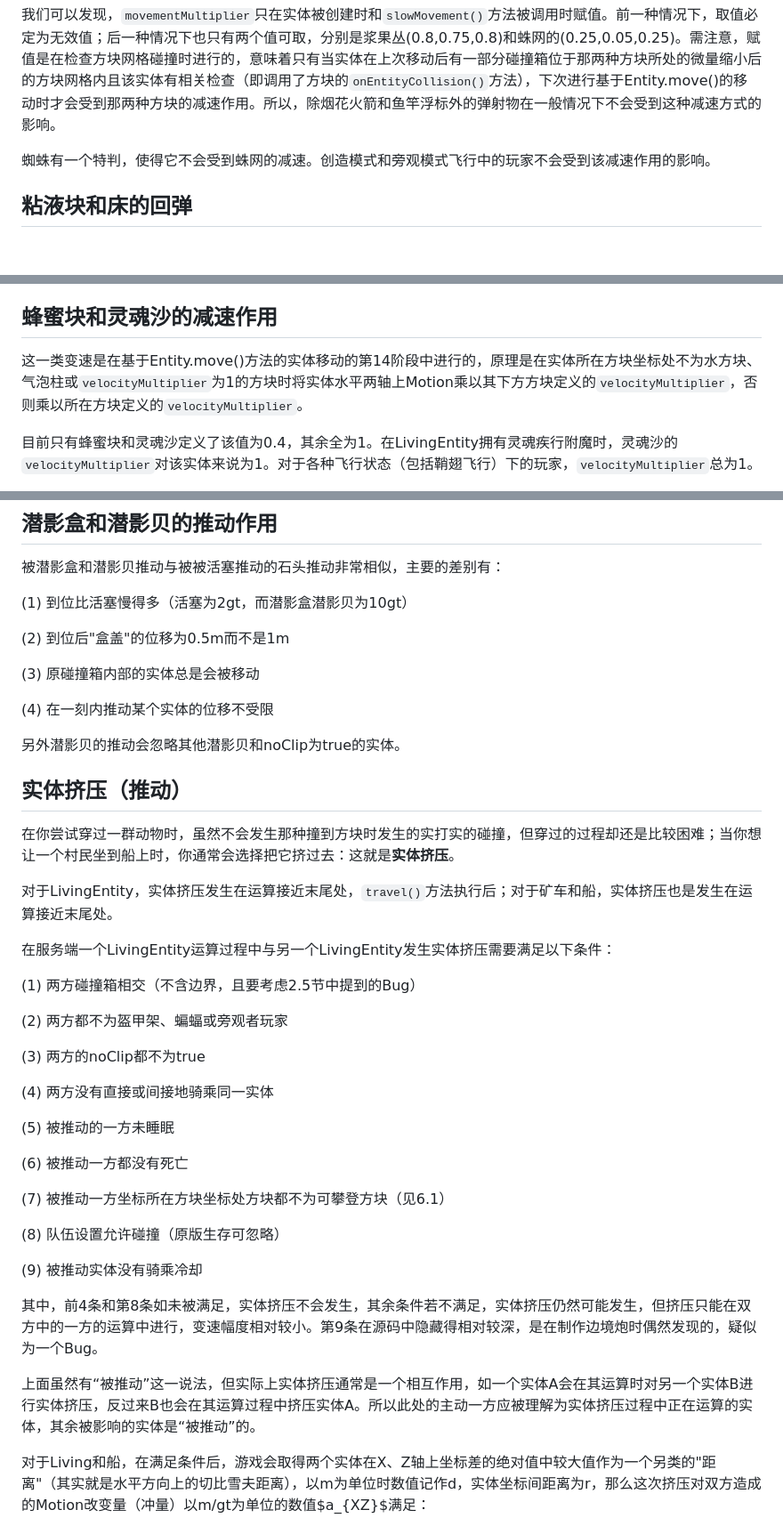
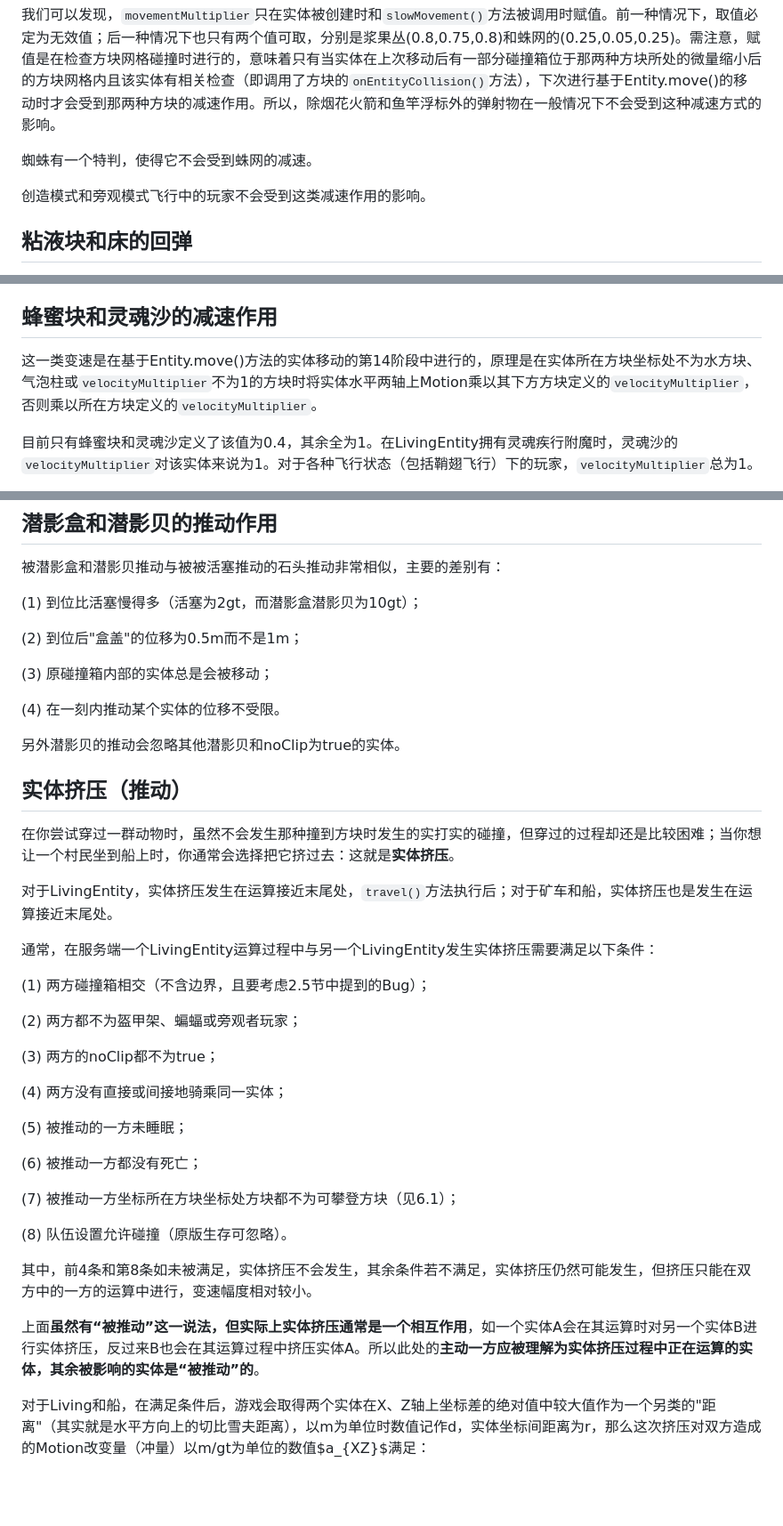
Before and after one commit to lovexyn0827/Discovering-Minecraft, a Markdown page: Minecraft实体运动研究与应用/Chapter-5.md, 3 parts joined by grey strips. Shown: that part at 89% size. Drawn GitHub-style; blank space fills up the shorter version.

Commit message:
实体运动研究的小修正

```diff
--- a/Minecraft实体运动研究与应用/Chapter-5.md
+++ b/Minecraft实体运动研究与应用/Chapter-5.md
@@ -14,7 +14,9 @@
 
 我们可以发现，`movementMultiplier`只在实体被创建时和`slowMovement()`方法被调用时赋值。前一种情况下，取值必定为无效值；后一种情况下也只有两个值可取，分别是浆果丛(0.8,0.75,0.8)和蛛网的(0.25,0.05,0.25)。需注意，赋值是在检查方块网格碰撞时进行的，意味着只有当实体在上次移动后有一部分碰撞箱位于那两种方块所处的微量缩小后的方块网格内且该实体有相关检查（即调用了方块的`onEntityCollision()`方法），下次进行基于Entity.move()的移动时才会受到那两种方块的减速作用。所以，除烟花火箭和鱼竿浮标外的弹射物在一般情况下不会受到这种减速方式的影响。
 
-蜘蛛有一个特判，使得它不会受到蛛网的减速。创造模式和旁观模式飞行中的玩家不会受到该减速作用的影响。
+蜘蛛有一个特判，使得它不会受到蛛网的减速。
+
+创造模式和旁观模式飞行中的玩家不会受到这类减速作用的影响。
 
 ## 粘液块和床的回弹
 
@@ -26,7 +28,7 @@
 
 ## 蜂蜜块和灵魂沙的减速作用
 
-这一类变速是在基于Entity.move()方法的实体移动的第14阶段中进行的，原理是在实体所在方块坐标处不为水方块、气泡柱或`velocityMultiplier`为1的方块时将实体水平两轴上Motion乘以其下方方块定义的`velocityMultiplier`，否则乘以所在方块定义的`velocityMultiplier`。
+这一类变速是在基于Entity.move()方法的实体移动的第14阶段中进行的，原理是在实体所在方块坐标处不为水方块、气泡柱或`velocityMultiplier`不为1的方块时将实体水平两轴上Motion乘以其下方方块定义的`velocityMultiplier`，否则乘以所在方块定义的`velocityMultiplier`。
 
 目前只有蜂蜜块和灵魂沙定义了该值为0.4，其余全为1。在LivingEntity拥有灵魂疾行附魔时，灵魂沙的`velocityMultiplier`对该实体来说为1。对于各种飞行状态（包括鞘翅飞行）下的玩家，`velocityMultiplier`总为1。
 
@@ -147,13 +149,13 @@
 
 被潜影盒和潜影贝推动与被被活塞推动的石头推动非常相似，主要的差别有：
 
-(1) 到位比活塞慢得多（活塞为2gt，而潜影盒潜影贝为10gt）
+(1) 到位比活塞慢得多（活塞为2gt，而潜影盒潜影贝为10gt）；
 
-(2) 到位后"盒盖"的位移为0.5m而不是1m
+(2) 到位后"盒盖"的位移为0.5m而不是1m；
 
-(3) 原碰撞箱内部的实体总是会被移动
+(3) 原碰撞箱内部的实体总是会被移动；
 
-(4) 在一刻内推动某个实体的位移不受限
+(4) 在一刻内推动某个实体的位移不受限。
 
 另外潜影贝的推动会忽略其他潜影贝和noClip为true的实体。
 
@@ -163,29 +165,27 @@
 
 对于LivingEntity，实体挤压发生在运算接近末尾处，`travel()`方法执行后；对于矿车和船，实体挤压也是发生在运算接近末尾处。
 
-在服务端一个LivingEntity运算过程中与另一个LivingEntity发生实体挤压需要满足以下条件：
+通常，在服务端一个LivingEntity运算过程中与另一个LivingEntity发生实体挤压需要满足以下条件：
 
-(1) 两方碰撞箱相交（不含边界，且要考虑2.5节中提到的Bug）
+(1) 两方碰撞箱相交（不含边界，且要考虑2.5节中提到的Bug）；
 
-(2) 两方都不为盔甲架、蝙蝠或旁观者玩家
+(2) 两方都不为盔甲架、蝙蝠或旁观者玩家；
 
-(3) 两方的noClip都不为true
+(3) 两方的noClip都不为true；
 
-(4) 两方没有直接或间接地骑乘同一实体
+(4) 两方没有直接或间接地骑乘同一实体；
 
-(5) 被推动的一方未睡眠
+(5) 被推动的一方未睡眠；
 
-(6) 被推动一方都没有死亡
+(6) 被推动一方都没有死亡；
 
-(7) 被推动一方坐标所在方块坐标处方块都不为可攀登方块（见6.1）
+(7) 被推动一方坐标所在方块坐标处方块都不为可攀登方块（见6.1）；
 
-(8) 队伍设置允许碰撞（原版生存可忽略）
+(8) 队伍设置允许碰撞（原版生存可忽略）。
 
-(9) 被推动实体没有骑乘冷却
+其中，前4条和第8条如未被满足，实体挤压不会发生，其余条件若不满足，实体挤压仍然可能发生，但挤压只能在双方中的一方的运算中进行，变速幅度相对较小。
 
-其中，前4条和第8条如未被满足，实体挤压不会发生，其余条件若不满足，实体挤压仍然可能发生，但挤压只能在双方中的一方的运算中进行，变速幅度相对较小。第9条在源码中隐藏得相对较深，是在制作边境炮时偶然发现的，疑似为一个Bug。
-
-上面虽然有“被推动”这一说法，但实际上实体挤压通常是一个相互作用，如一个实体A会在其运算时对另一个实体B进行实体挤压，反过来B也会在其运算过程中挤压实体A。所以此处的主动一方应被理解为实体挤压过程中正在运算的实体，其余被影响的实体是“被推动”的。
+上面**虽然有“被推动”这一说法，但实际上实体挤压通常是一个相互作用**，如一个实体A会在其运算时对另一个实体B进行实体挤压，反过来B也会在其运算过程中挤压实体A。所以此处的**主动一方应被理解为实体挤压过程中正在运算的实体，其余被影响的实体是“被推动”的**。
 
 对于Living和船，在满足条件后，游戏会取得两个实体在X、Z轴上坐标差的绝对值中较大值作为一个另类的"距离"（其实就是水平方向上的切比雪夫距离），以m为单位时数值记作d，实体坐标间距离为r，那么这次挤压对双方造成的Motion改变量（冲量）以m/gt为单位的数值$a_{XZ}$满足：
 
```
Also changed, not shown: other parts of Minecraft实体运动研究与应用/Chapter-5.md (+14 -2 lines), 1 other file.
